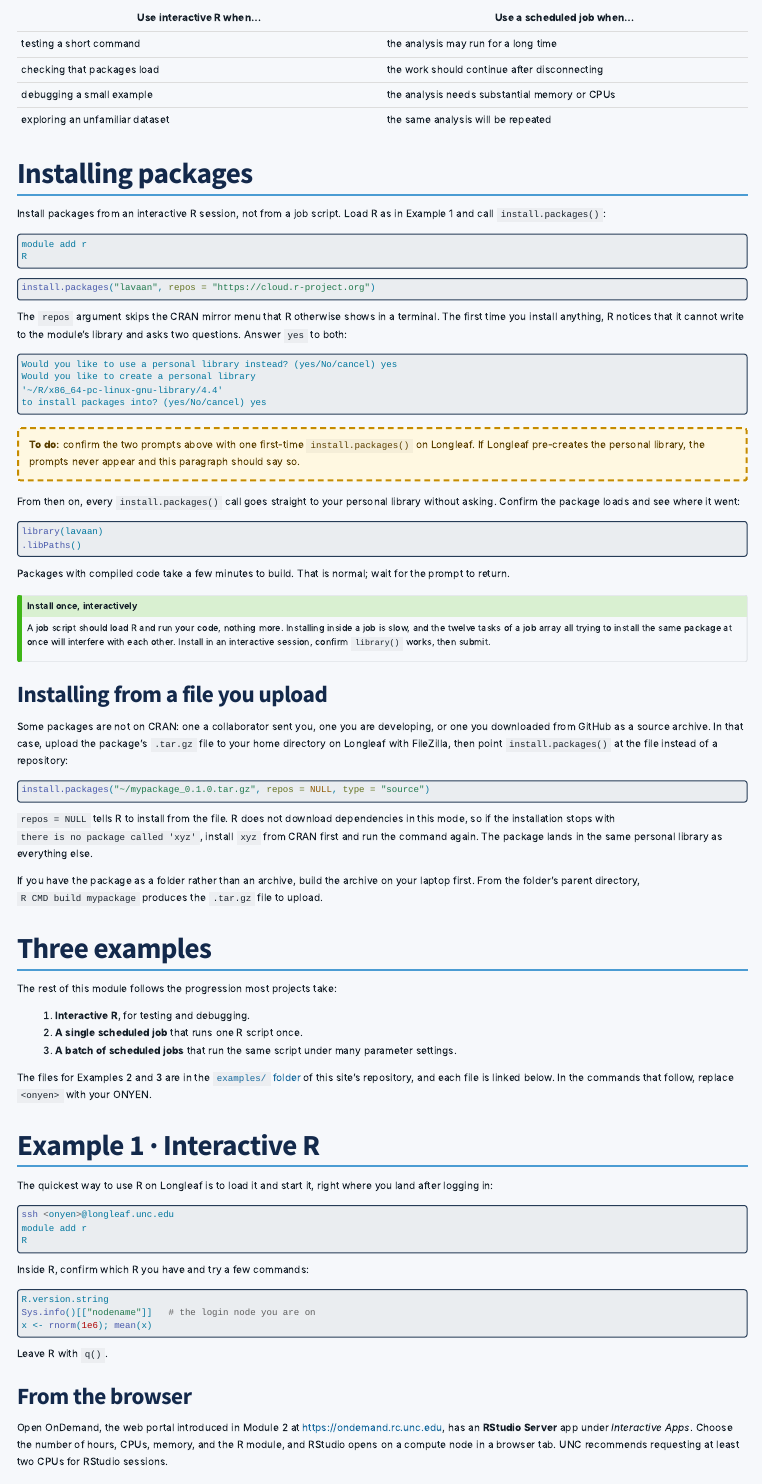
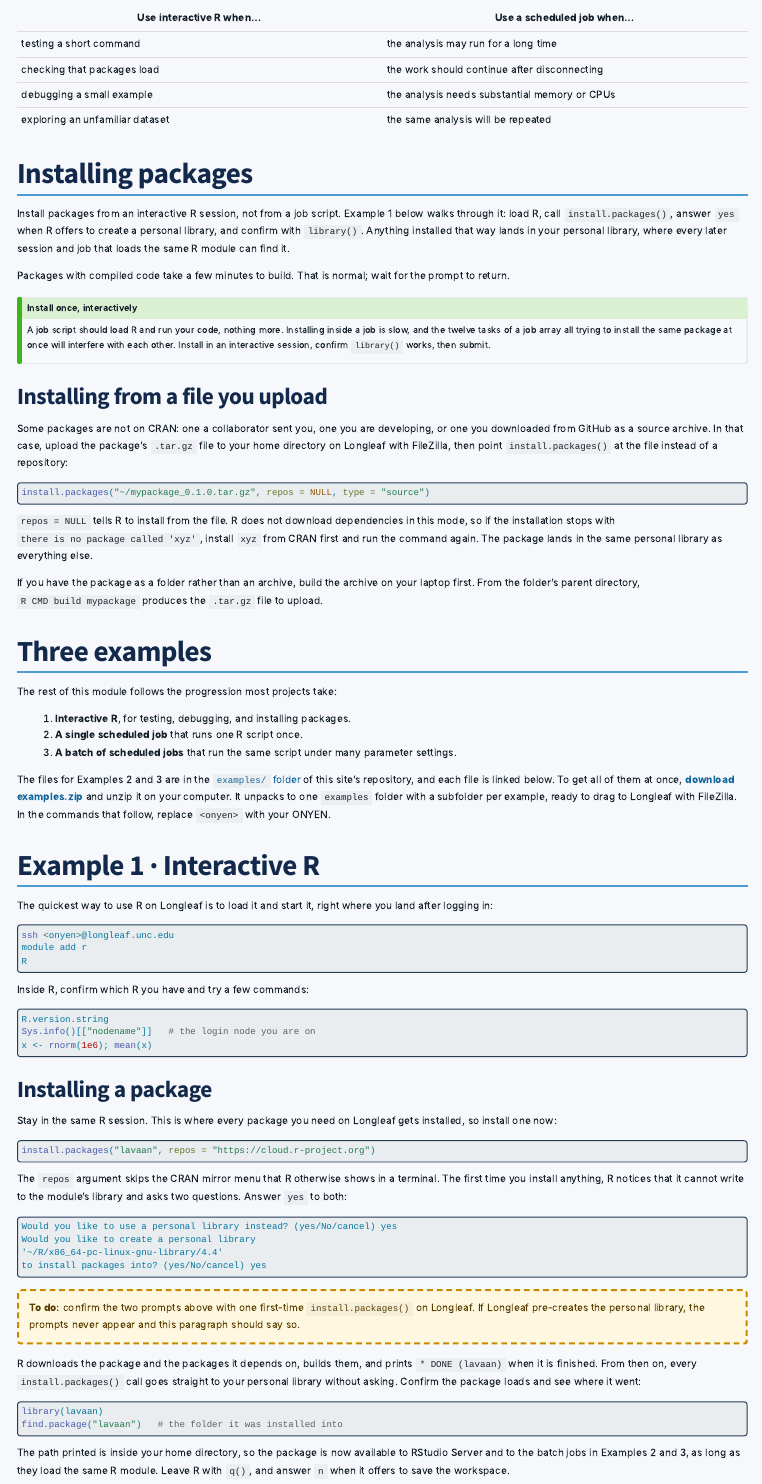
Before and after one commit to crawfordcm/longleaf-presentation, a Quarto document (modules/04-r-on-longleaf.qmd): the page in a window 1100 px wide, from 750 px down. Rendered offline with R 4.5, knitr and Pandoc in place of Quarto, with nearby package versions; menus at the side of the page are left out.

Commit message:
Update module 4.

````diff
--- a/_quarto.yml
+++ b/_quarto.yml
@@ -1,6 +1,8 @@
 project:
   type: website
   output-dir: docs
+  pre-render:
+    - scripts/make_examples_zip.sh
   post-render:
     - touch docs/.nojekyll
   render:
@@ -10,6 +12,7 @@ project:
     - modules/03-interacting-with-longleaf/*.qmd
   resources:
     - examples/
+    - examples.zip
 
 website:
   title: "Getting Started with Longleaf"
--- a/modules/04-r-on-longleaf.qmd
+++ b/modules/04-r-on-longleaf.qmd
@@ -46,43 +46,13 @@ Two consequences follow from that layout. Your home directory is shared storage,
 
 ## Installing packages
 
-Install packages from an interactive R session, not from a job script. Load R as in Example 1 and call `install.packages()`:
-
-```bash
-module add r
-R
-```
-
-```r
-install.packages("lavaan", repos = "https://cloud.r-project.org")
-```
-
-The `repos` argument skips the CRAN mirror menu that R otherwise shows in a terminal. The first time you install anything, R notices that it cannot write to the module's library and asks two questions. Answer `yes` to both:
-
-```{.default}
-Would you like to use a personal library instead? (yes/No/cancel) yes
-Would you like to create a personal library
-'~/R/x86_64-pc-linux-gnu-library/4.4'
-to install packages into? (yes/No/cancel) yes
-```
-
-::: {.todo}
-**To do:** confirm the two prompts above with one first-time `install.packages()` on Longleaf. If Longleaf pre-creates the personal library, the prompts never appear and this paragraph should say so.
-:::
-
-From then on, every `install.packages()` call goes straight to your personal library without asking. Confirm the package loads and see where it went:
-
-```r
-library(lavaan)
-.libPaths()
-```
+Install packages from an interactive R session, not from a job script. Example 1 below walks through it: load R, call `install.packages()`, answer `yes` when R offers to create a personal library, and confirm with `library()`. Anything installed that way lands in your personal library, where every later session and job that loads the same R module can find it.
 
 Packages with compiled code take a few minutes to build. That is normal; wait for the prompt to return.
 
 ::: {.callout-tip title="Install once, interactively"}
 A job script should load R and run your code, nothing more. Installing inside a job is slow, and the twelve tasks of a job array all trying to install the same package at once will interfere with each other. Install in an interactive session, confirm `library()` works, then submit.
 :::
-
 
 ### Installing from a file you upload
 
@@ -100,11 +70,11 @@ If you have the package as a folder rather than an archive, build the archive on
 
 The rest of this module follows the progression most projects take:
 
-1. **Interactive R**, for testing and debugging.
+1. **Interactive R**, for testing, debugging, and installing packages.
 2. **A single scheduled job** that runs one R script once.
 3. **A batch of scheduled jobs** that run the same script under many parameter settings.
 
-The files for Examples 2 and 3 are in the [`examples/` folder](https://github.com/crawfordcm/longleaf-presentation/tree/main/examples) of this site's repository, and each file is linked below. In the commands that follow, replace `<onyen>` with your ONYEN.
+The files for Examples 2 and 3 are in the [`examples/` folder](https://github.com/crawfordcm/longleaf-presentation/tree/main/examples) of this site's repository, and each file is linked below. To get all of them at once, **[download examples.zip](../examples.zip)** and unzip it on your computer. It unpacks to one `examples` folder with a subfolder per example, ready to drag to Longleaf with FileZilla. In the commands that follow, replace `<onyen>` with your ONYEN.
 
 ## Example 1 · Interactive R
 
@@ -124,7 +94,35 @@
 x <- rnorm(1e6); mean(x)
 ```
 
-Leave R with `q()`.
+### Installing a package
+
+Stay in the same R session. This is where every package you need on Longleaf gets installed, so install one now:
+
+```r
+install.packages("lavaan", repos = "https://cloud.r-project.org")
+```
+
+The `repos` argument skips the CRAN mirror menu that R otherwise shows in a terminal. The first time you install anything, R notices that it cannot write to the module's library and asks two questions. Answer `yes` to both:
+
+```{.default}
+Would you like to use a personal library instead? (yes/No/cancel) yes
+Would you like to create a personal library
+'~/R/x86_64-pc-linux-gnu-library/4.4'
+to install packages into? (yes/No/cancel) yes
+```
+
+::: {.todo}
+**To do:** confirm the two prompts above with one first-time `install.packages()` on Longleaf. If Longleaf pre-creates the personal library, the prompts never appear and this paragraph should say so.
+:::
+
+R downloads the package and the packages it depends on, builds them, and prints `* DONE (lavaan)` when it is finished. From then on, every `install.packages()` call goes straight to your personal library without asking. Confirm the package loads and see where it went:
+
+```r
+library(lavaan)
+find.package("lavaan")   # the folder it was installed into
+```
+
+The path printed is inside your home directory, so the package is now available to RStudio Server and to the batch jobs in Examples 2 and 3, as long as they load the same R module. Leave R with `q()`, and answer `n` when it offers to save the workspace.
 
 ### From the browser
 
````
Also changed, not shown: TODO.md (+1 -1 lines), docs/examples/example1_interactive_r/README.md, docs/examples/example2_single_job/README.md, docs/search.json, examples/example1_interactive_r/README.md, examples/example2_single_job/README.md, modules/04-r-on-longleaf.qmd (4 more changed lines), 4 other files.
